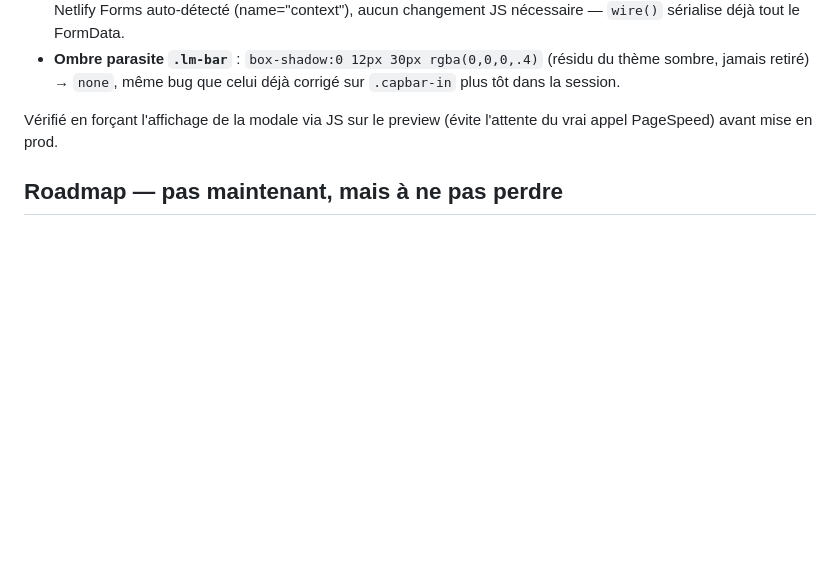
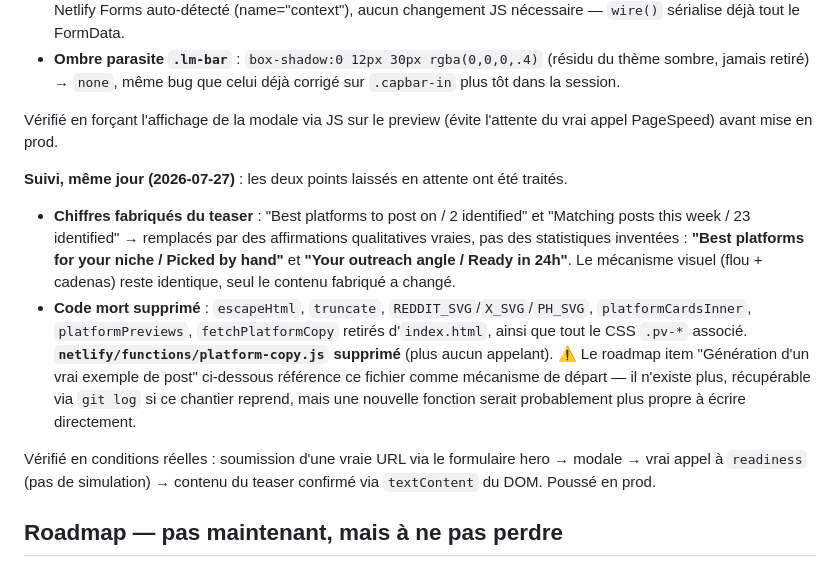
Before and after one commit to Cedricdlc/letsposted, a Markdown page: CLAUDE.md, the part around the change. Rendered like a GitHub page; blank space fills up the shorter version.

Commit message:
docs: log teaser fabrication fix and dead code removal

```diff
--- a/CLAUDE.md
+++ b/CLAUDE.md
@@ -392,6 +392,12 @@ Cédric a demandé de travailler sur le lead magnet (la modale qui s'ouvre aprè
 
 Vérifié en forçant l'affichage de la modale via JS sur le preview (évite l'attente du vrai appel PageSpeed) avant mise en prod.
 
+**Suivi, même jour (2026-07-27)** : les deux points laissés en attente ont été traités.
+- **Chiffres fabriqués du teaser** : "Best platforms to post on / 2 identified" et "Matching posts this week / 23 identified" → remplacés par des affirmations qualitatives vraies, pas des statistiques inventées : **"Best platforms for your niche / Picked by hand"** et **"Your outreach angle / Ready in 24h"**. Le mécanisme visuel (flou + cadenas) reste identique, seul le contenu fabriqué a changé.
+- **Code mort supprimé** : `escapeHtml`, `truncate`, `REDDIT_SVG`/`X_SVG`/`PH_SVG`, `platformCardsInner`, `platformPreviews`, `fetchPlatformCopy` retirés d'`index.html`, ainsi que tout le CSS `.pv-*` associé. **`netlify/functions/platform-copy.js` supprimé** (plus aucun appelant). ⚠️ Le roadmap item "Génération d'un vrai exemple de post" ci-dessous référence ce fichier comme mécanisme de départ — il n'existe plus, récupérable via `git log` si ce chantier reprend, mais une nouvelle fonction serait probablement plus propre à écrire directement.
+
+Vérifié en conditions réelles : soumission d'une vraie URL via le formulaire hero → modale → vrai appel à `readiness` (pas de simulation) → contenu du teaser confirmé via `textContent` du DOM. Poussé en prod.
+
 ## Roadmap — pas maintenant, mais à ne pas perdre
 
 - **Série de pages plateforme — état (2026-07-16)** : décision prise avec Cédric de NE PAS changer la promesse "25+ plateformes" sur la landing (`index.html` intact, aucune modif de copy). À la place, on construit une vraie page de crédibilité par plateforme, en commençant par les 3 réellement supportées par `platform-copy.js` (Reddit, X, Product Hunt) :
```
